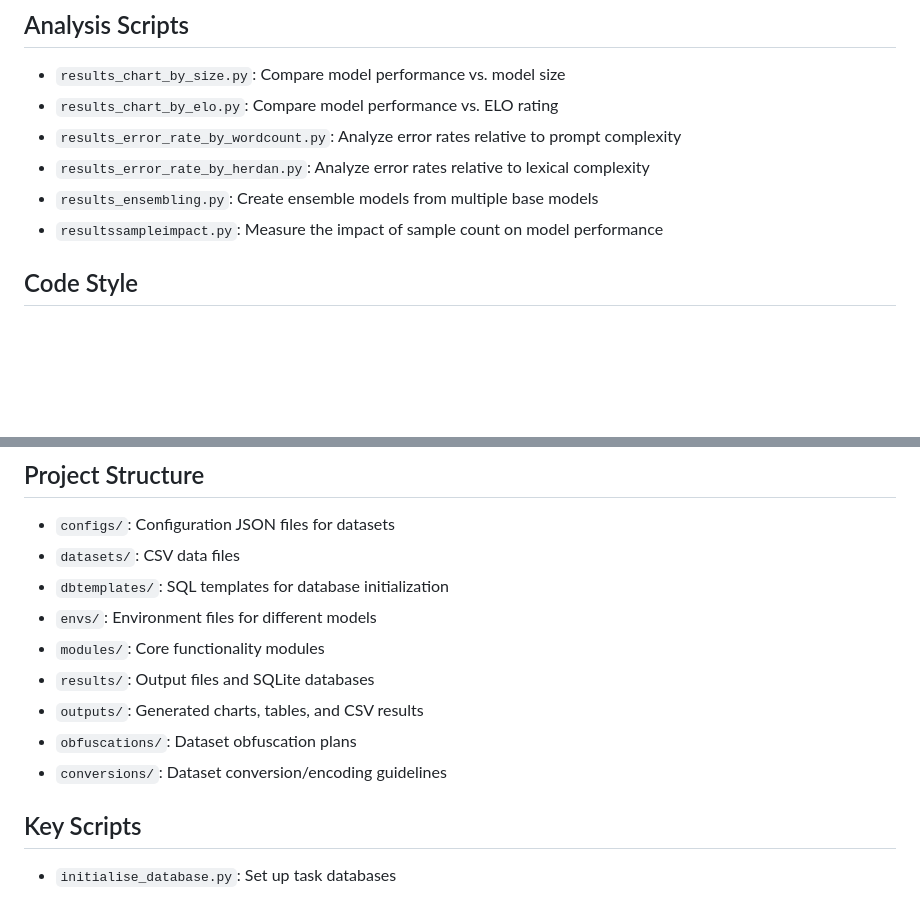
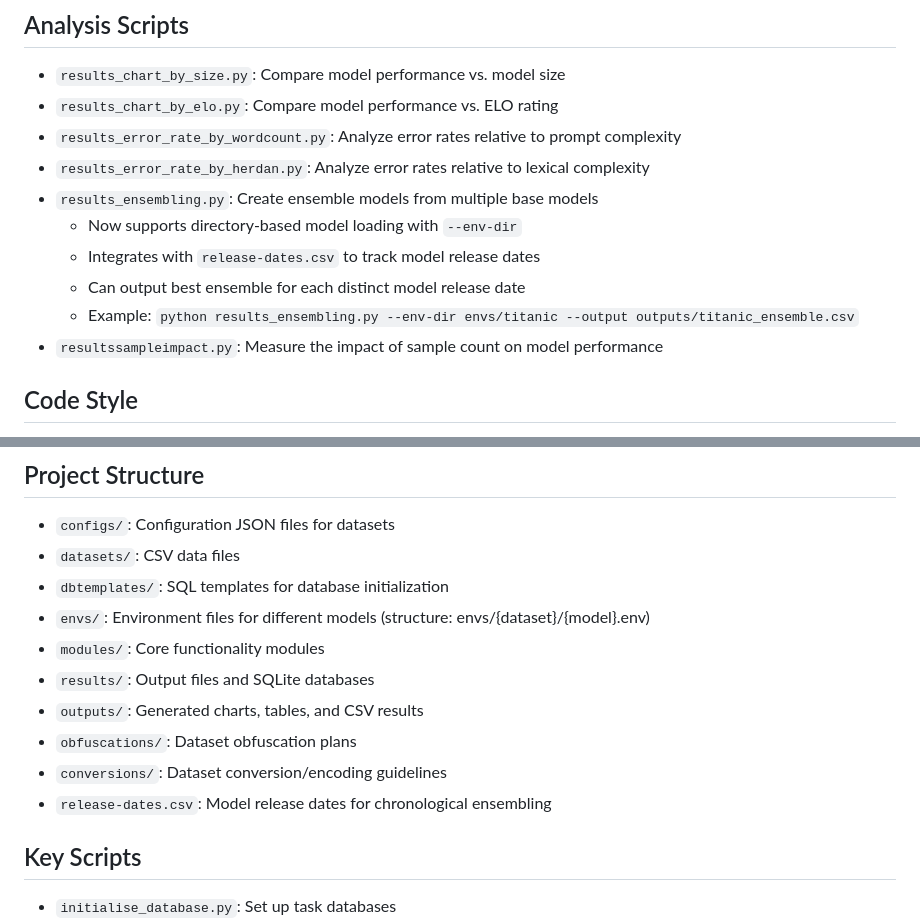
Before and after one commit to solresol/narrative-learning, a Markdown page: CLAUDE.md, 2 parts joined by grey strips. Rendered like a GitHub page; blank space fills up the shorter version.

Commit message:
New programs written by Claude

```diff
--- a/CLAUDE.md
+++ b/CLAUDE.md
@@ -30,6 +30,10 @@ The project evaluates various LLMs including:
 - `results_error_rate_by_wordcount.py`: Analyze error rates relative to prompt complexity
 - `results_error_rate_by_herdan.py`: Analyze error rates relative to lexical complexity
 - `results_ensembling.py`: Create ensemble models from multiple base models
+  - Now supports directory-based model loading with `--env-dir`
+  - Integrates with `release-dates.csv` to track model release dates
+  - Can output best ensemble for each distinct model release date
+  - Example: `python results_ensembling.py --env-dir envs/titanic --output outputs/titanic_ensemble.csv`
 - `resultssampleimpact.py`: Measure the impact of sample count on model performance
 
 ## Code Style
@@ -43,12 +47,13 @@ The project evaluates various LLMs including:
 - `configs/`: Configuration JSON files for datasets
 - `datasets/`: CSV data files
 - `dbtemplates/`: SQL templates for database initialization
-- `envs/`: Environment files for different models
+- `envs/`: Environment files for different models (structure: envs/{dataset}/{model}.env)
 - `modules/`: Core functionality modules
 - `results/`: Output files and SQLite databases
 - `outputs/`: Generated charts, tables, and CSV results
 - `obfuscations/`: Dataset obfuscation plans
 - `conversions/`: Dataset conversion/encoding guidelines
+- `release-dates.csv`: Model release dates for chronological ensembling
 
 ## Key Scripts
 - `initialise_database.py`: Set up task databases
```
